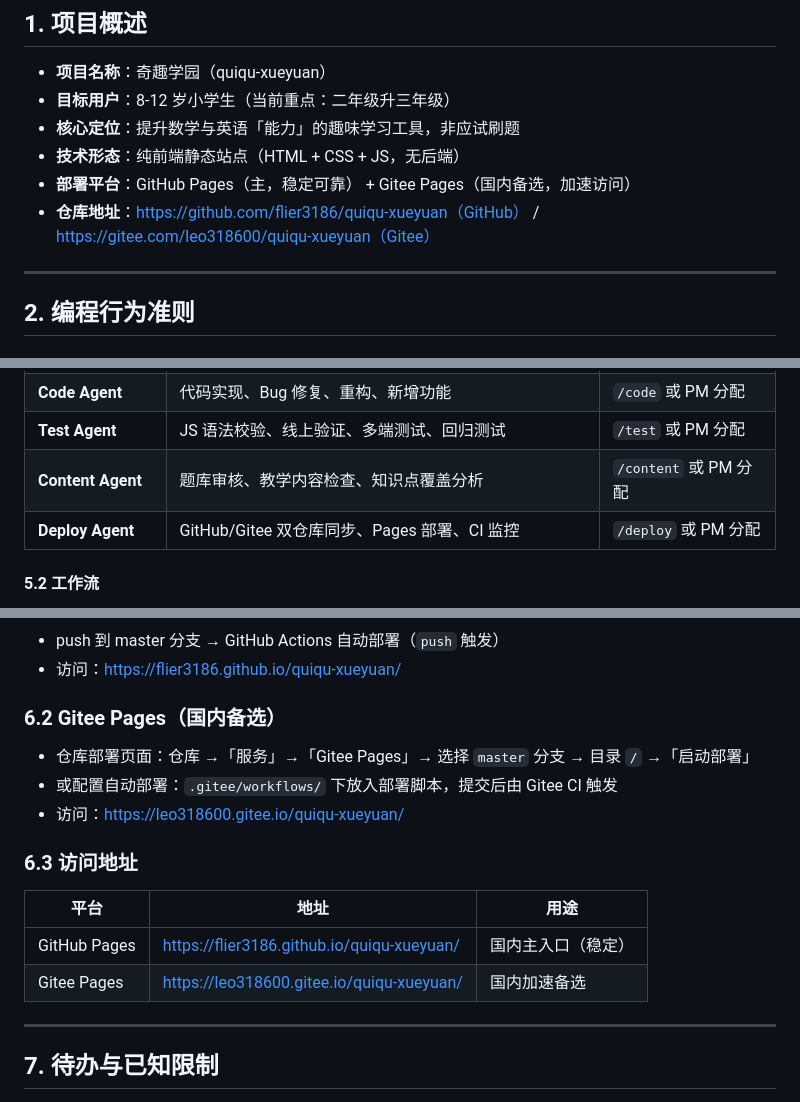
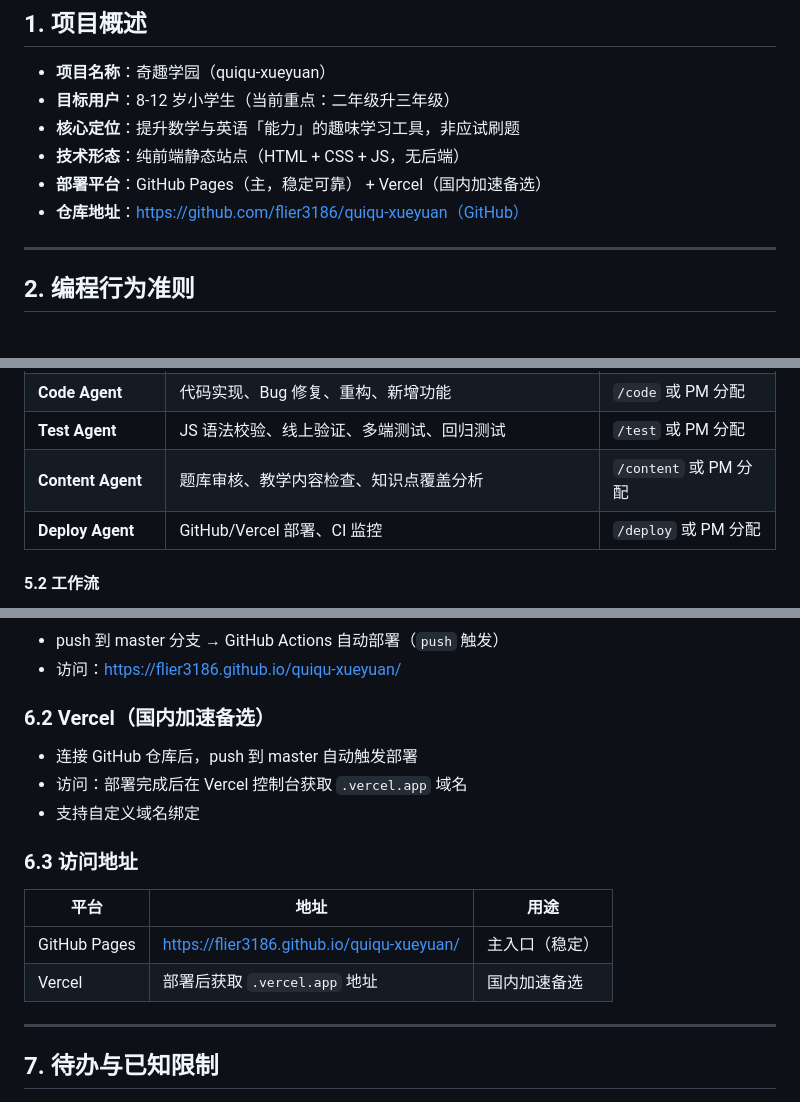
Before and after one commit to flier3186/quiqu-xueyuan, a Markdown page: AGENTS.md, 3 parts joined by grey strips. Rendered like a GitHub page.

Commit message:
docs: 部署平台从 Gitee Pages 迁移到 Vercel

```diff
--- a/AGENTS.md
+++ b/AGENTS.md
@@ -11,8 +11,8 @@
 - **目标用户**：8-12 岁小学生（当前重点：二年级升三年级）
 - **核心定位**：提升数学与英语「能力」的趣味学习工具，非应试刷题
 - **技术形态**：纯前端静态站点（HTML + CSS + JS，无后端）
-- **部署平台**：GitHub Pages（主，稳定可靠） + Gitee Pages（国内备选，加速访问）
-- **仓库地址**：https://github.com/flier3186/quiqu-xueyuan（GitHub） / https://gitee.com/leo318600/quiqu-xueyuan（Gitee）
+- **部署平台**：GitHub Pages（主，稳定可靠） + Vercel（国内加速备选）
+- **仓库地址**：https://github.com/flier3186/quiqu-xueyuan（GitHub）
 
 ---
 
@@ -98,7 +98,7 @@
 | **Code Agent** | 代码实现、Bug 修复、重构、新增功能 | `/code` 或 PM 分配 |
 | **Test Agent** | JS 语法校验、线上验证、多端测试、回归测试 | `/test` 或 PM 分配 |
 | **Content Agent** | 题库审核、教学内容检查、知识点覆盖分析 | `/content` 或 PM 分配 |
-| **Deploy Agent** | GitHub/Gitee 双仓库同步、Pages 部署、CI 监控 | `/deploy` 或 PM 分配 |
+| **Deploy Agent** | GitHub/Vercel 部署、CI 监控 | `/deploy` 或 PM 分配 |
 
 #### 5.2 工作流
 
@@ -259,16 +259,16 @@ prototype/v4/
 - push 到 master 分支 → GitHub Actions 自动部署（`push` 触发）
 - 访问：https://flier3186.github.io/quiqu-xueyuan/
 
-### 6.2 Gitee Pages（国内备选）
-- 仓库部署页面：仓库 →「服务」→「Gitee Pages」→ 选择 `master` 分支 → 目录 `/` →「启动部署」
-- 或配置自动部署：`.gitee/workflows/` 下放入部署脚本，提交后由 Gitee CI 触发
-- 访问：https://leo318600.gitee.io/quiqu-xueyuan/
+### 6.2 Vercel（国内加速备选）
+- 连接 GitHub 仓库后，push 到 master 自动触发部署
+- 访问：部署完成后在 Vercel 控制台获取 `.vercel.app` 域名
+- 支持自定义域名绑定
 
 ### 6.3 访问地址
 | 平台 | 地址 | 用途 |
 |---|---|---|
-| GitHub Pages | https://flier3186.github.io/quiqu-xueyuan/ | 国内主入口（稳定） |
-| Gitee Pages | https://leo318600.gitee.io/quiqu-xueyuan/ | 国内加速备选 |
+| GitHub Pages | https://flier3186.github.io/quiqu-xueyuan/ | 主入口（稳定） |
+| Vercel | 部署后获取 `.vercel.app` 地址 | 国内加速备选 |
 
 ---
 
```
